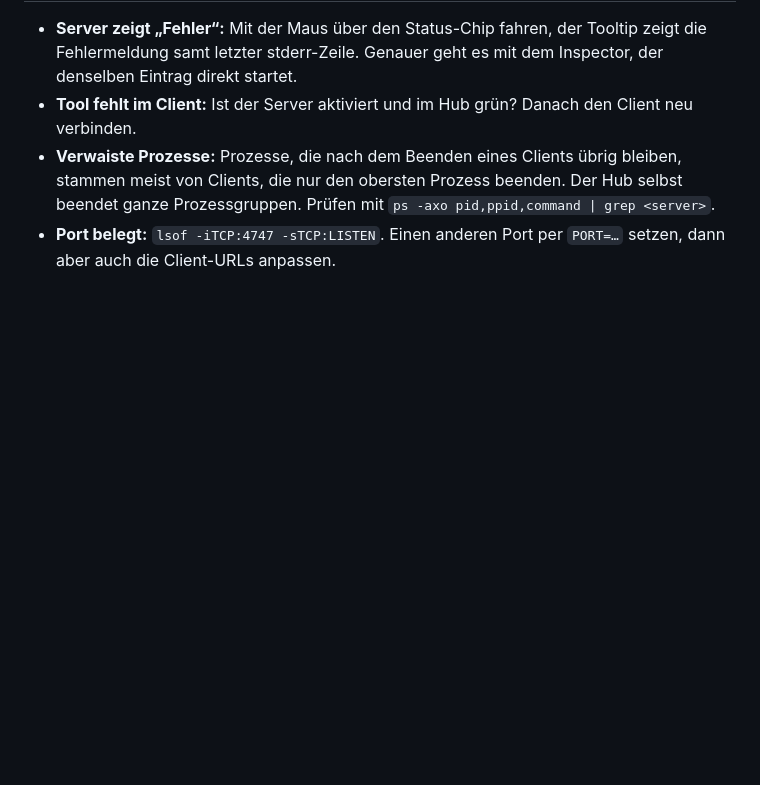
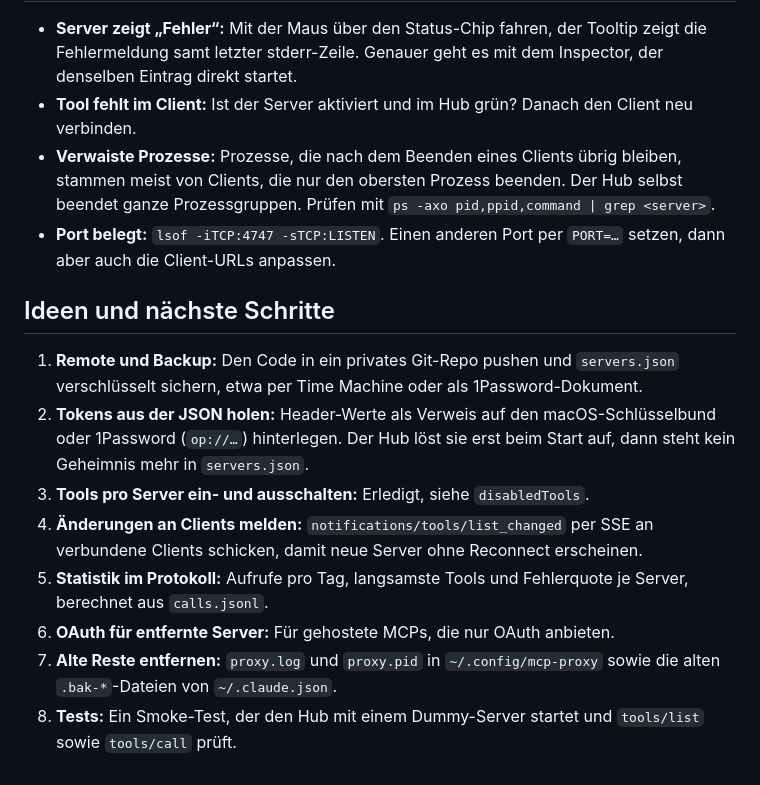
Before and after one commit to endorfin/mcp-hub, a Markdown page: README.md, the part around the change. Drawn GitHub-style; blank space fills up the shorter version.

Commit message:
📝 docs: add roadmap of next steps to README

```diff
--- a/README.md
+++ b/README.md
@@ -124,3 +124,14 @@ Den Client ermittelt der Hub aus `clientInfo` beim `initialize` und vergibt daf
 - **Tool fehlt im Client:** Ist der Server aktiviert und im Hub grün? Danach den Client neu verbinden.
 - **Verwaiste Prozesse:** Prozesse, die nach dem Beenden eines Clients übrig bleiben, stammen meist von Clients, die nur den obersten Prozess beenden. Der Hub selbst beendet ganze Prozessgruppen. Prüfen mit `ps -axo pid,ppid,command | grep <server>`.
 - **Port belegt:** `lsof -iTCP:4747 -sTCP:LISTEN`. Einen anderen Port per `PORT=…` setzen, dann aber auch die Client-URLs anpassen.
+
+## Ideen und nächste Schritte
+
+1. **Remote und Backup:** Den Code in ein privates Git-Repo pushen und `servers.json` verschlüsselt sichern, etwa per Time Machine oder als 1Password-Dokument.
+2. **Tokens aus der JSON holen:** Header-Werte als Verweis auf den macOS-Schlüsselbund oder 1Password (`op://…`) hinterlegen. Der Hub löst sie erst beim Start auf, dann steht kein Geheimnis mehr in `servers.json`.
+3. **Tools pro Server ein- und ausschalten:** Erledigt, siehe `disabledTools`.
+4. **Änderungen an Clients melden:** `notifications/tools/list_changed` per SSE an verbundene Clients schicken, damit neue Server ohne Reconnect erscheinen.
+5. **Statistik im Protokoll:** Aufrufe pro Tag, langsamste Tools und Fehlerquote je Server, berechnet aus `calls.jsonl`.
+6. **OAuth für entfernte Server:** Für gehostete MCPs, die nur OAuth anbieten.
+7. **Alte Reste entfernen:** `proxy.log` und `proxy.pid` in `~/.config/mcp-proxy` sowie die alten `.bak-*`-Dateien von `~/.claude.json`.
+8. **Tests:** Ein Smoke-Test, der den Hub mit einem Dummy-Server startet und `tools/list` sowie `tools/call` prüft.
```
